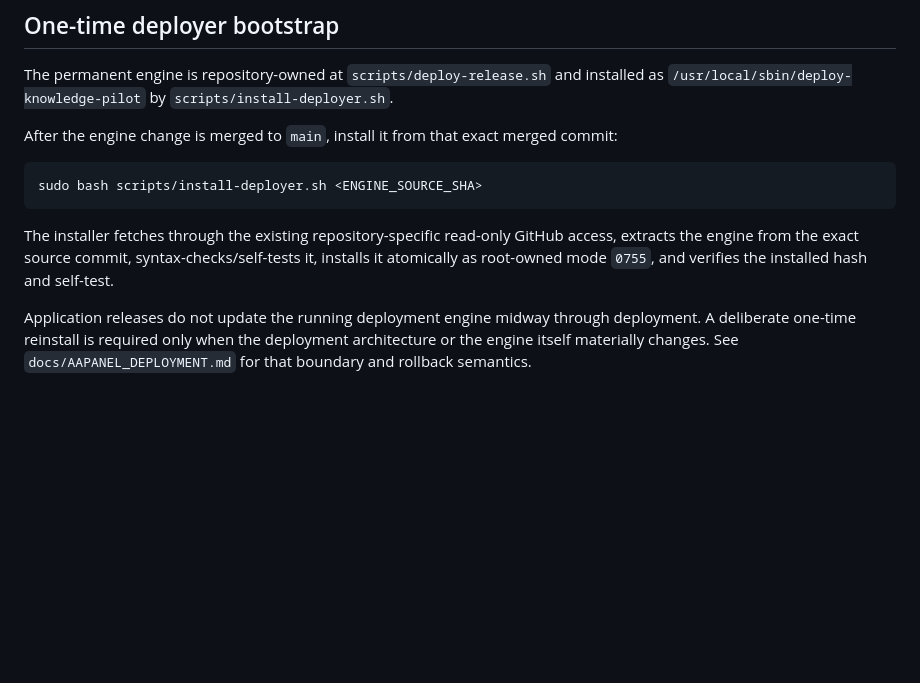
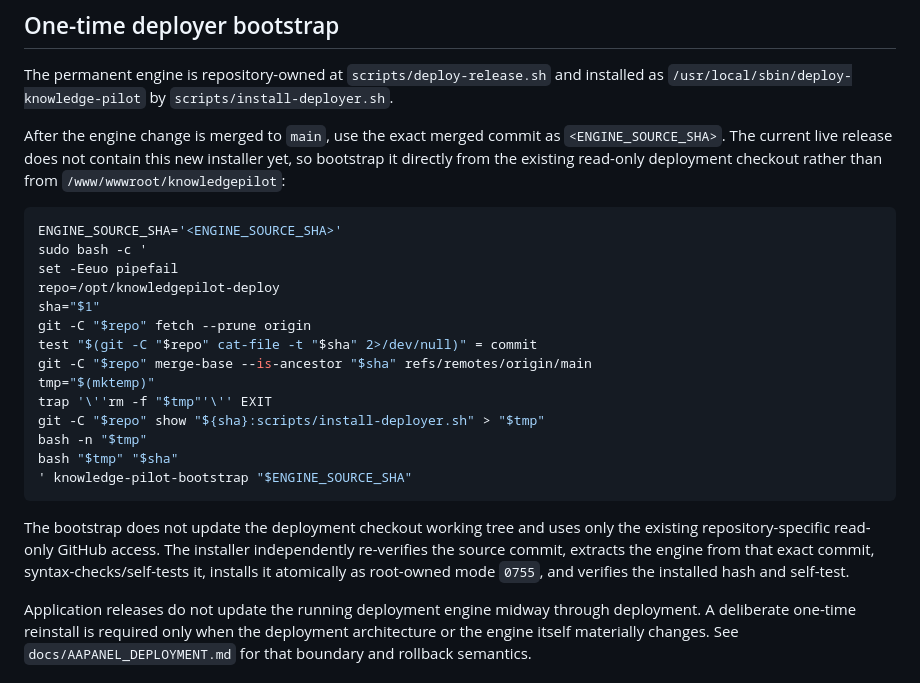
Before and after one commit to Yaserbayad/knowledge-pilot, a Markdown page: START-HERE.md, the part around the change. Rendered like a GitHub page; blank space fills up the shorter version.

Commit message:
docs: bootstrap deployer from exact merged commit

````diff
--- a/START-HERE.md
+++ b/START-HERE.md
@@ -31,13 +31,26 @@ Never deploy from `main`, `latest`, a feature branch, a working directory, or an
 
 The permanent engine is repository-owned at `scripts/deploy-release.sh` and installed as `/usr/local/sbin/deploy-knowledge-pilot` by `scripts/install-deployer.sh`.
 
-After the engine change is merged to `main`, install it from that exact merged commit:
+After the engine change is merged to `main`, use the exact merged commit as `<ENGINE_SOURCE_SHA>`. The current live release does not contain this new installer yet, so bootstrap it directly from the existing read-only deployment checkout rather than from `/www/wwwroot/knowledgepilot`:
 
 ```bash
-sudo bash scripts/install-deployer.sh <ENGINE_SOURCE_SHA>
+ENGINE_SOURCE_SHA='<ENGINE_SOURCE_SHA>'
+sudo bash -c '
+set -Eeuo pipefail
+repo=/opt/knowledgepilot-deploy
+sha="$1"
+git -C "$repo" fetch --prune origin
+test "$(git -C "$repo" cat-file -t "$sha" 2>/dev/null)" = commit
+git -C "$repo" merge-base --is-ancestor "$sha" refs/remotes/origin/main
+tmp="$(mktemp)"
+trap '\''rm -f "$tmp"'\'' EXIT
+git -C "$repo" show "${sha}:scripts/install-deployer.sh" > "$tmp"
+bash -n "$tmp"
+bash "$tmp" "$sha"
+' knowledge-pilot-bootstrap "$ENGINE_SOURCE_SHA"
 ```
 
-The installer fetches through the existing repository-specific read-only GitHub access, extracts the engine from the exact source commit, syntax-checks/self-tests it, installs it atomically as root-owned mode `0755`, and verifies the installed hash and self-test.
+The bootstrap does not update the deployment checkout working tree and uses only the existing repository-specific read-only GitHub access. The installer independently re-verifies the source commit, extracts the engine from that exact commit, syntax-checks/self-tests it, installs it atomically as root-owned mode `0755`, and verifies the installed hash and self-test.
 
 Application releases do not update the running deployment engine midway through deployment. A deliberate one-time reinstall is required only when the deployment architecture or the engine itself materially changes. See `docs/AAPANEL_DEPLOYMENT.md` for that boundary and rollback semantics.
 
````
